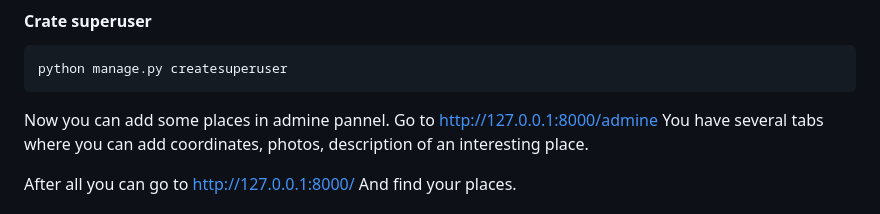
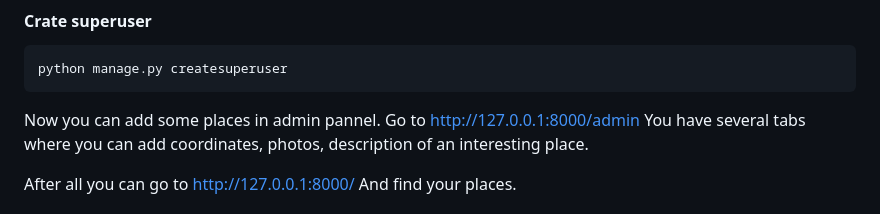
Before and after one commit to DmitryShvedov88/Where_to_go, a Markdown page: README.md, the part around the change. Rendered like a GitHub page.

Commit message:
Улучшение 6

````diff
--- a/README.md
+++ b/README.md
@@ -39,8 +39,8 @@ python manage.py runserver
 python manage.py createsuperuser
 ```
 
-Now you can add some places in admine pannel.
-Go to http://127.0.0.1:8000/admine
+Now you can add some places in admin pannel.
+Go to http://127.0.0.1:8000/admin
 You have several tabs where you can add coordinates, photos, description of an interesting place.
 
 After all you can go to http://127.0.0.1:8000/
````
